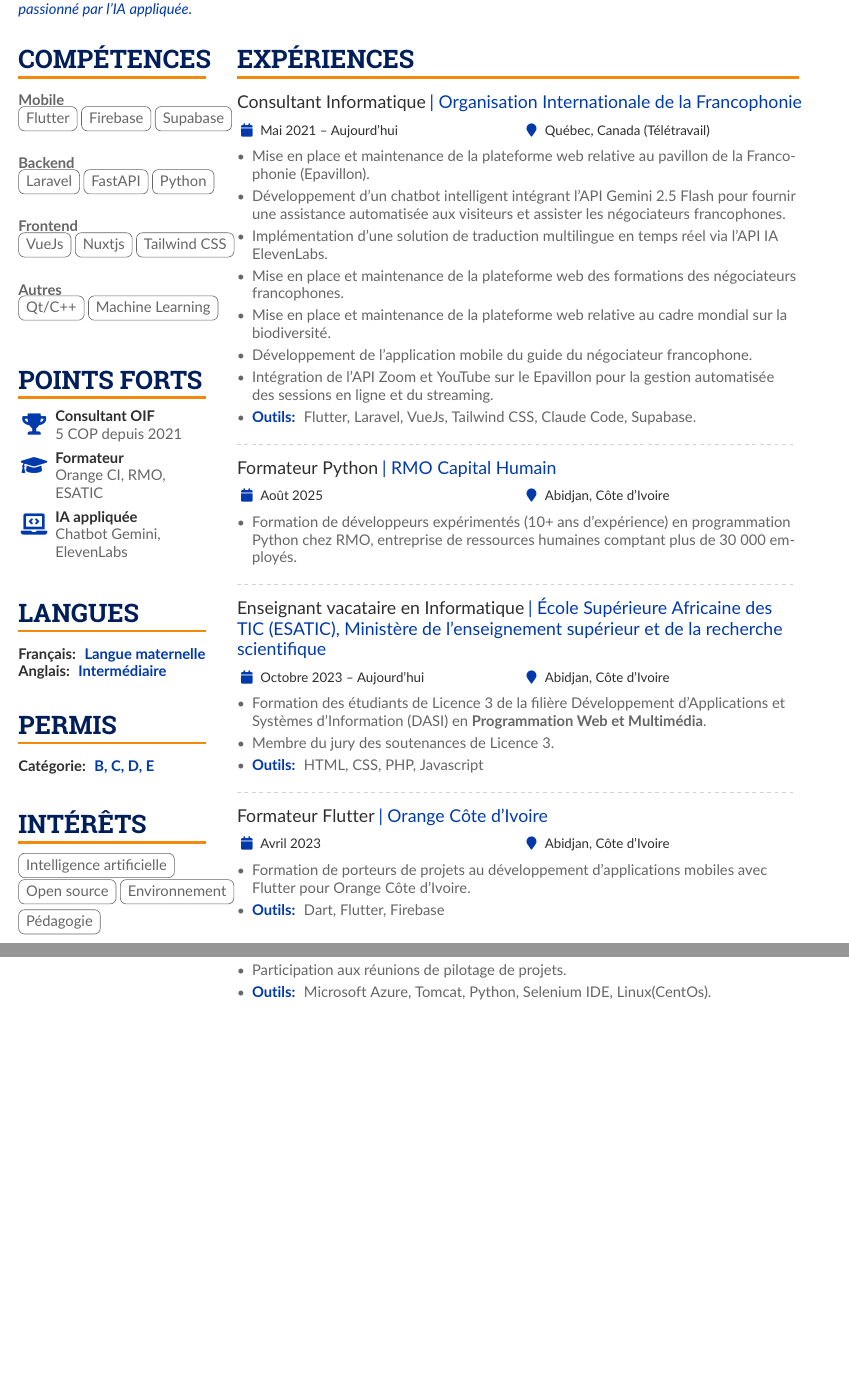
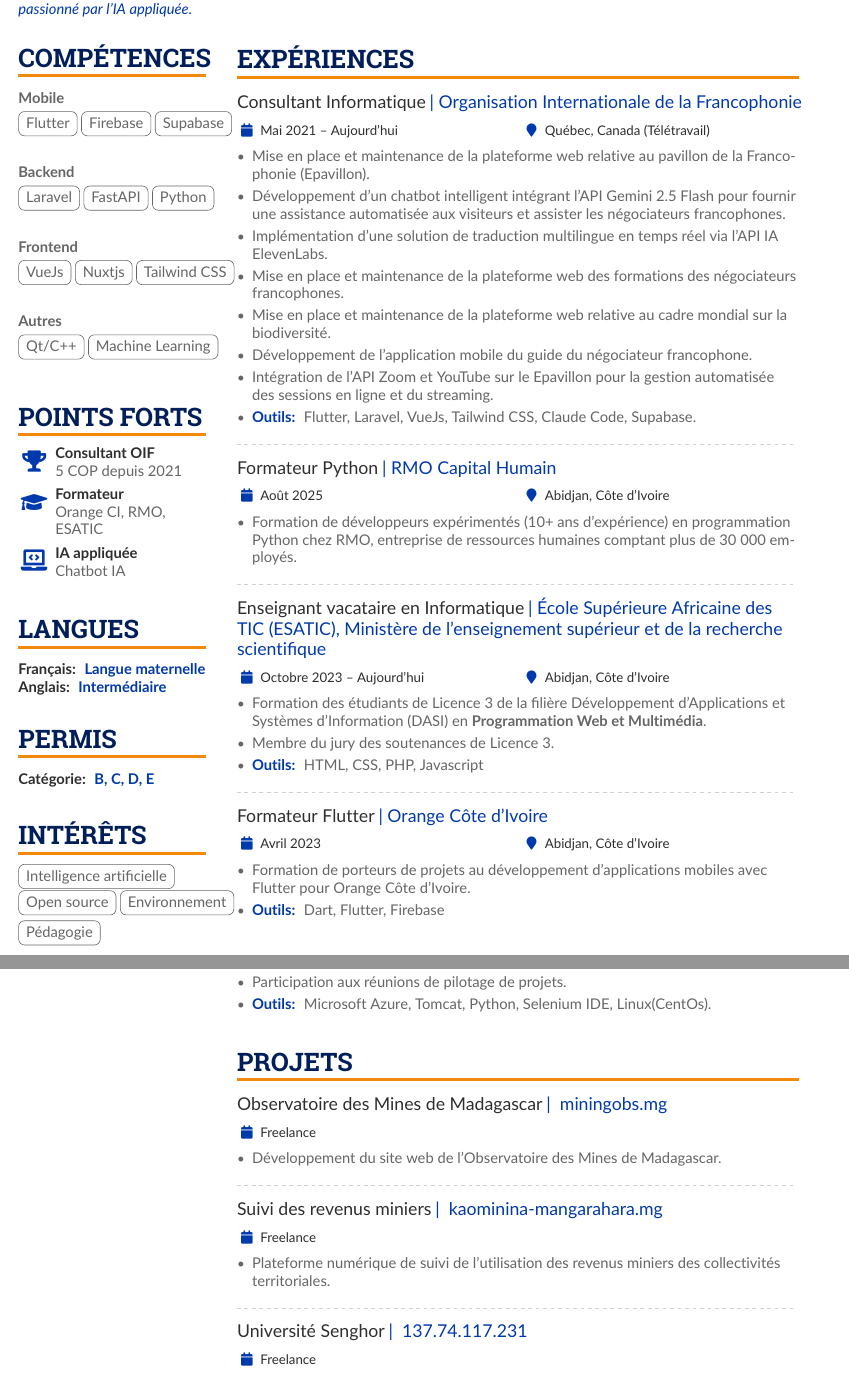
Before and after one commit to angenor/CV_Angenor_NGOUANDI_FR, a LaTeX CV (main.tex): two parts of pages 1 and 2 of 2 before the commit and two parts of pages 1 and 2 of 3 after it, joined at a grey line, cut so that both start at the same text, the shorter picture padded with empty space. Compiled offline with pdfLaTeX.

Commit message:
ajoute de section projet

```diff
--- a/main.tex
+++ b/main.tex
@@ -141,25 +141,25 @@
     \begin{paracol}{2}
         % ----- TECH STACK -----
         \cvsection{COMPÉTENCES}
-            \textbf{Mobile} \\
+            \textbf{Mobile} \\[0.5em]
             \cvtag{Flutter}
             \cvtag{Firebase}
             \cvtag{Supabase}
-            \smallskip
+            \medskip
 
-            \textbf{Backend} \\
+            \textbf{Backend} \\[0.5em]
             \cvtag{Laravel}
             \cvtag{FastAPI}
             \cvtag{Python}
-            \smallskip
+            \medskip
 
-            \textbf{Frontend} \\
+            \textbf{Frontend} \\[0.5em]
             \cvtag{VueJs}
             \cvtag{Nuxtjs}
             \cvtag{Tailwind CSS}
-            \smallskip
+            \medskip
 
-            \textbf{Autres} \\
+            \textbf{Autres} \\[0.5em]
             \cvtag{Qt/C++}
             \cvtag{Machine Learning}
         % ----- TECH STACK -----
@@ -168,7 +168,7 @@
         \cvsection{Points forts}
             \cvachievement{\faTrophy}{Consultant OIF}{5 COP depuis 2021}
             \cvachievement{\faGraduationCap}{Formateur}{Orange CI, RMO, ESATIC}
-            \cvachievement{\faLaptopCode}{IA appliquée}{Chatbot Gemini, ElevenLabs}
+            \cvachievement{\faLaptopCode}{IA appliquée}{Chatbot IA}
         % ----- POINTS FORTS -----
 
         % ----- LANGUAGES -----
@@ -274,3 +274,18 @@
 
 
 
+        % ----- PROJETS -----
+        \cvsection{Projets}
+            \cvevent{Observatoire des Mines de Madagascar}{\cvreference{miningobs.mg}{https://miningobs.mg/}}{Freelance}{}
+            \begin{itemize}
+                \item Développement du site web de l'Observatoire des Mines de Madagascar.
+            \end{itemize}
+            \divider
+
+            \cvevent{Suivi des revenus miniers}{\cvreference{kaominina-mangarahara.mg}{https://kaominina-mangarahara.mg/}}{Freelance}{}
+            \begin{itemize}
+                \item Plateforme numérique de suivi de l'utilisation des revenus miniers des collectivités territoriales.
+            \end{itemize}
+            \divider
+
+            \cvevent{Université Senghor}{\cvreference{137.74.117.231}{http://137.74.117.231/}}{Freelance}{}
```
Also changed, not shown: main.tex (5 more changed lines).
